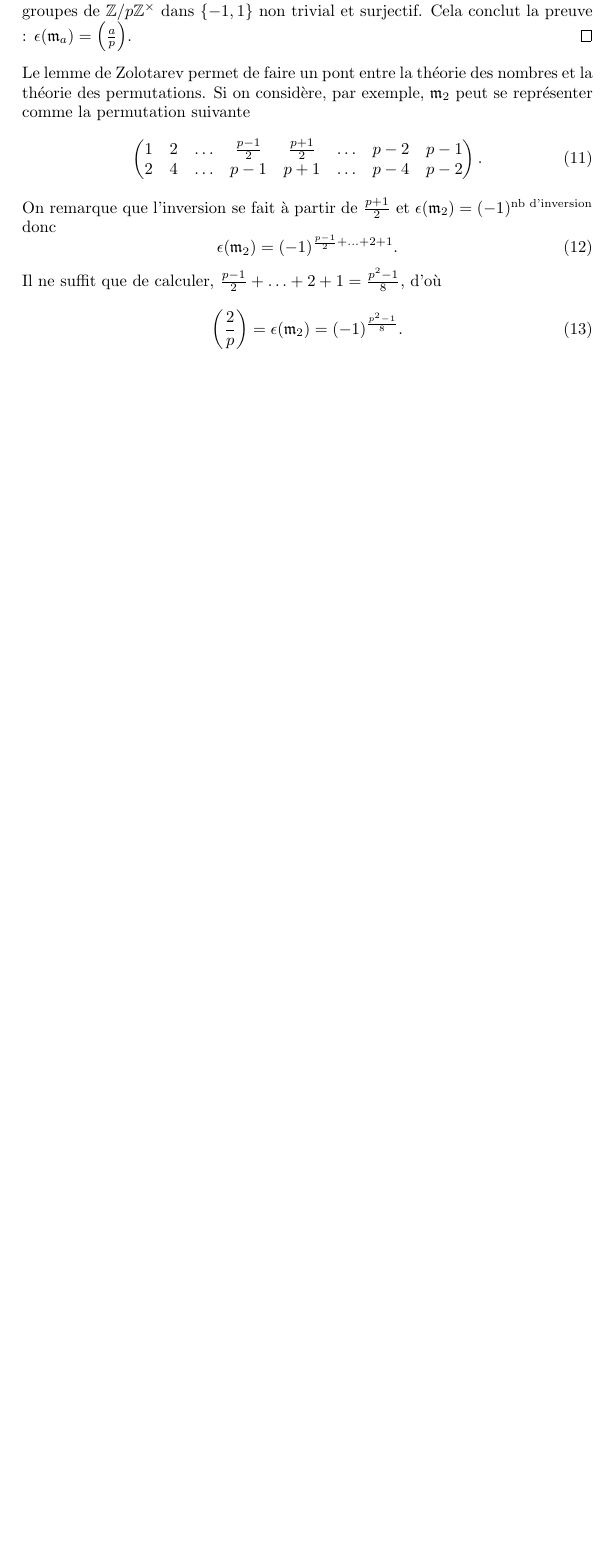
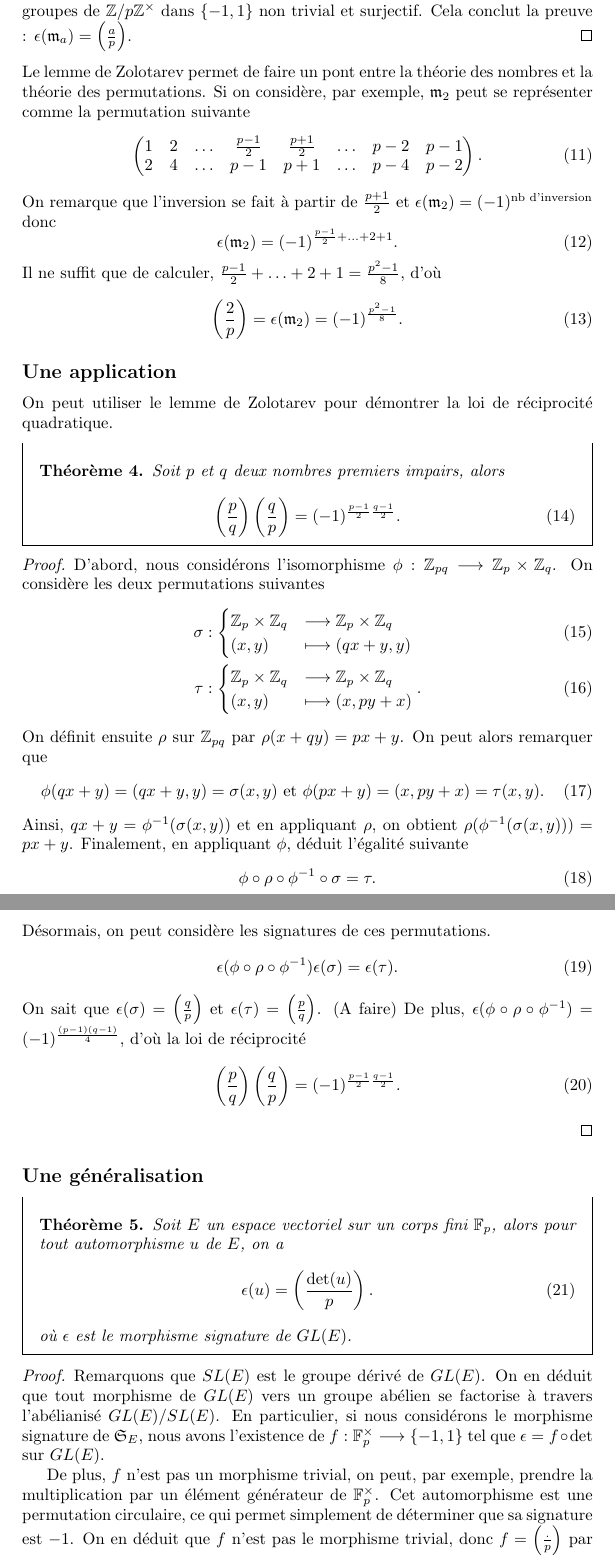
Before and after one commit to EvaristeMJ/Latex, a LaTeX paper (work/french/developpements/main.tex, which reads work/french/developpements/section/Lemme-de-Zolotarev.tex): part of page 4 of 4 before the commit and two parts of pages 4 and 5 of 5 after it, the two joined at a grey line, cut so that both start at the same text, the shorter picture padded with empty space. Compiled offline with pdfLaTeX.

Commit message:
Lemme de Zolotarev (manque un lemme)

```diff
--- a/work/french/developpements/section/Lemme-de-Zolotarev.tex
+++ b/work/french/developpements/section/Lemme-de-Zolotarev.tex
@@ -72,3 +72,59 @@ Il ne suffit que de calculer, \(\frac{p-1}{2}+\ldots + 2 + 1 = \frac{p^2-1}{8}\)
 \begin{equation}
     \left(\frac{2}{p}\right) = \epsilon(\mathfrak{m}_2) = (-1)^{\frac{p^2-1}{8}}.
 \end{equation}
+\subsection*{Une application}
+On peut utiliser le lemme de Zolotarev pour démontrer la loi de réciprocité quadratique.
+\begin{theorem} Soit \(p\) et \(q\) deux nombres premiers impairs, alors
+    \begin{equation}
+        \left(\frac{p}{q}\right)\left(\frac{q}{p}\right) = (-1)^{\frac{p-1}{2}\frac{q-1}{2}}.
+    \end{equation}
+\end{theorem}
+\begin{proof} D'abord, nous considérons l'isomorphisme \(\phi : \Z_{pq}\longrightarrow \Z_p \times \Z_q\).
+    On considère les deux permutations suivantes
+    \begin{align}
+        \sigma &: \begin{cases}
+            \Z_p \times \Z_q & \longrightarrow \Z_p \times \Z_q\\
+            (x,y) & \longmapsto (qx + y,y)
+        \end{cases}\\
+        \tau &: \begin{cases}
+            \Z_p \times \Z_q & \longrightarrow \Z_p \times \Z_q\\
+            (x,y) & \longmapsto (x,py + x)
+        \end{cases}.
+    \end{align}
+    On définit ensuite \(\rho\) sur \(\Z_{pq}\) par \(\rho(x+qy) = px+y\). On peut alors remarquer que
+    \begin{equation}
+        \phi(qx+y) = (qx+y,y) = \sigma(x,y) \text{ et } \phi(px+y) = (x,py+x) = \tau(x,y).
+    \end{equation}
+    Ainsi, \(qx+y = \phi^{-1}(\sigma(x,y))\) et en appliquant \(\rho\), on obtient
+    \(\rho(\phi^{-1}(\sigma(x,y))) = px+y\). Finalement, en appliquant \(\phi\), déduit l'égalité suivante
+    \begin{equation}
+        \phi\circ \rho \circ \phi^{-1} \circ \sigma = \tau.
+    \end{equation}
+    Désormais, on peut considère les signatures de ces permutations.
+    \begin{equation}
+        \epsilon(\phi\circ \rho \circ \phi^{-1})\epsilon(\sigma) = \epsilon(\tau).
+    \end{equation}
+    On sait que \(\epsilon(\sigma) = \left(\frac{q}{p}\right)\) et \(\epsilon(\tau) = \left(\frac{p}{q}\right)\).
+    (A faire) De plus, \(\epsilon(\phi\circ \rho \circ \phi^{-1}) = (-1)^{\frac{(p-1)(q-1)}{4}}\), d'où la loi de réciprocité
+    \begin{equation}
+        \left(\frac{p}{q}\right)\left(\frac{q}{p}\right) = (-1)^{\frac{p-1}{2}\frac{q-1}{2}}.
+    \end{equation}
+\end{proof}
+\subsection*{Une généralisation}
+\begin{theorem} Soit \(E\) un espace vectoriel sur un corps fini \(\F_p\), alors pour tout
+    automorphisme \(u\) de \(E\), on a
+    \begin{equation}
+        \epsilon(u) = \left(\frac{\det(u)}{p}\right).
+    \end{equation}
+    où \(\epsilon\) est le morphisme signature de \(GL(E)\).
+\end{theorem}
+\begin{proof} Remarquons que \(SL(E)\) est le groupe dérivé de \(GL(E)\). On en déduit que
+    tout morphisme de \(GL(E)\) vers un groupe abélien se factorise à travers l'abélianisé \(GL(E)/SL(E)\).
+    En particulier, si nous considérons le morphisme signature de \(\mathfrak{S}_E\), nous avons l'existence
+    de \(f : \F_p^\times \longrightarrow \{-1,1\}\) tel que \(\epsilon = f\circ \det\) sur \(GL(E)\).
+
+    De plus, \(f\) n'est pas un morphisme trivial, on peut, par exemple, prendre la multiplication par
+    un élément générateur de \(\F_p^\times\). Cet automorphisme est une permutation circulaire, ce qui permet simplement de déterminer que sa signature est \(-1\).
+    On en déduit que \(f\) n'est pas le morphisme trivial, donc \(f = \left(\frac{.}{p}\right)\) par unicité du symbole de Legendre.
+    D'où
+    \begin{equation}
```
Also changed, not shown: work/french/developpements/section/Demi-plan-de-Poincaré.tex (+1 -1 lines), work/french/developpements/main.pdf, work/french/developpements/section/Demi-plan-de-Poincaré.pdf (added), work/french/developpements/section/Lemme-de-Zolotarev.pdf (added), work/french/developpements/section/Lemme-de-Zolotarev.tex (4 more changed lines).
